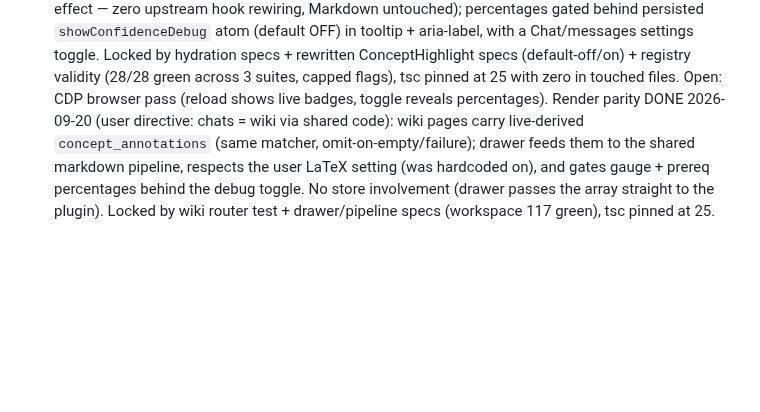
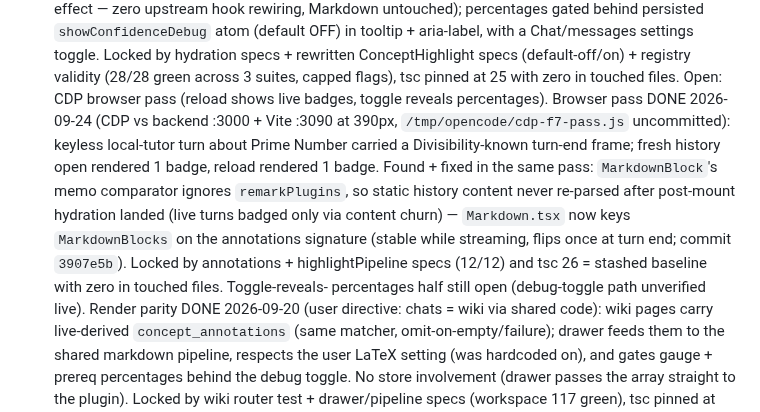
Before and after one commit to mansourvery-hub/Knowledgeable, a Markdown page: docs/agent-context/roadmap_and_state.md, the part around the change. Rendered like a GitHub page; blank space fills up the shorter version.

Commit message:
docs: close F7 reload-badge browser pass in roadmap

```diff
--- a/docs/agent-context/roadmap_and_state.md
+++ b/docs/agent-context/roadmap_and_state.md
@@ -714,6 +714,17 @@ bodies.
   across 3 suites, capped flags), tsc pinned at 25 with zero in touched
   files. Open: CDP browser pass (reload shows live badges, toggle reveals
   percentages).
+  Browser pass DONE 2026-09-24 (CDP vs backend :3000 + Vite :3090 at 390px,
+  `/tmp/opencode/cdp-f7-pass.js` uncommitted): keyless local-tutor turn about
+  Prime Number carried a Divisibility-known turn-end frame; fresh history open
+  rendered 1 badge, reload rendered 1 badge. Found + fixed in the same pass:
+  `MarkdownBlock`'s memo comparator ignores `remarkPlugins`, so static history
+  content never re-parsed after post-mount hydration landed (live turns badged
+  only via content churn) — `Markdown.tsx` now keys `MarkdownBlocks` on the
+  annotations signature (stable while streaming, flips once at turn end;
+  commit `3907e5b`). Locked by annotations + highlightPipeline specs (12/12)
+  and tsc 26 = stashed baseline with zero in touched files. Toggle-reveals-
+  percentages half still open (debug-toggle path unverified live).
   Render parity DONE 2026-09-20 (user directive: chats = wiki via shared
   code): wiki pages carry live-derived `concept_annotations` (same matcher,
   omit-on-empty/failure); drawer feeds them to the shared markdown
```
